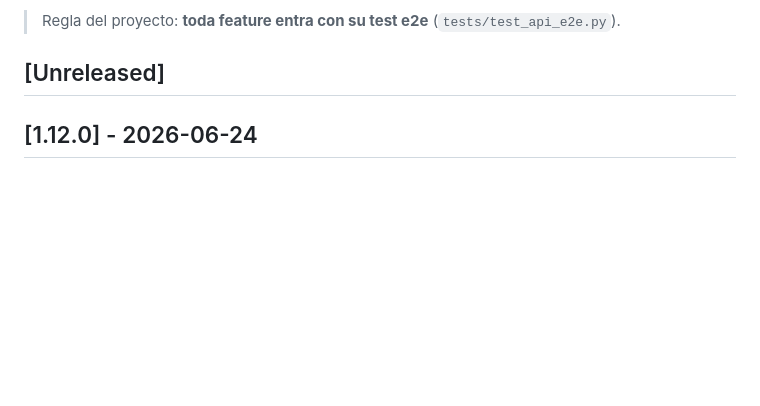
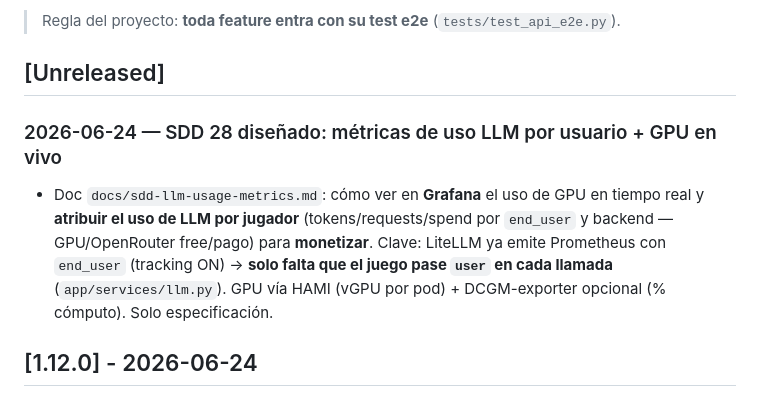
Before and after one commit to villadalmine/online-game, a Markdown page: CHANGELOG.md, the part around the change. GitHub-like rendering; blank space fills up the shorter version.

```diff
--- a/CHANGELOG.md
+++ b/CHANGELOG.md
@@ -6,6 +6,13 @@ Registro de todo lo que vamos logrando. Formato basado en
 > Regla del proyecto: **toda feature entra con su test e2e** (`tests/test_api_e2e.py`).
 
 ## [Unreleased]
+
+### 2026-06-24 — SDD 28 diseñado: métricas de uso LLM por usuario + GPU en vivo
+- Doc `docs/sdd-llm-usage-metrics.md`: cómo ver en **Grafana** el uso de GPU en tiempo real y
+  **atribuir el uso de LLM por jugador** (tokens/requests/spend por `end_user` y backend —
+  GPU/OpenRouter free/pago) para **monetizar**. Clave: LiteLLM ya emite Prometheus con `end_user`
+  (tracking ON) → **solo falta que el juego pase `user` en cada llamada** (`app/services/llm.py`).
+  GPU vía HAMI (vGPU por pod) + DCGM-exporter opcional (% cómputo). Solo especificación.
 
 ## [1.12.0] - 2026-06-24
 
```
Also changed, not shown: ROADMAP.md (+1 -0 lines), docs/sdd-llm-usage-metrics.md (added, +97 -0 lines).
